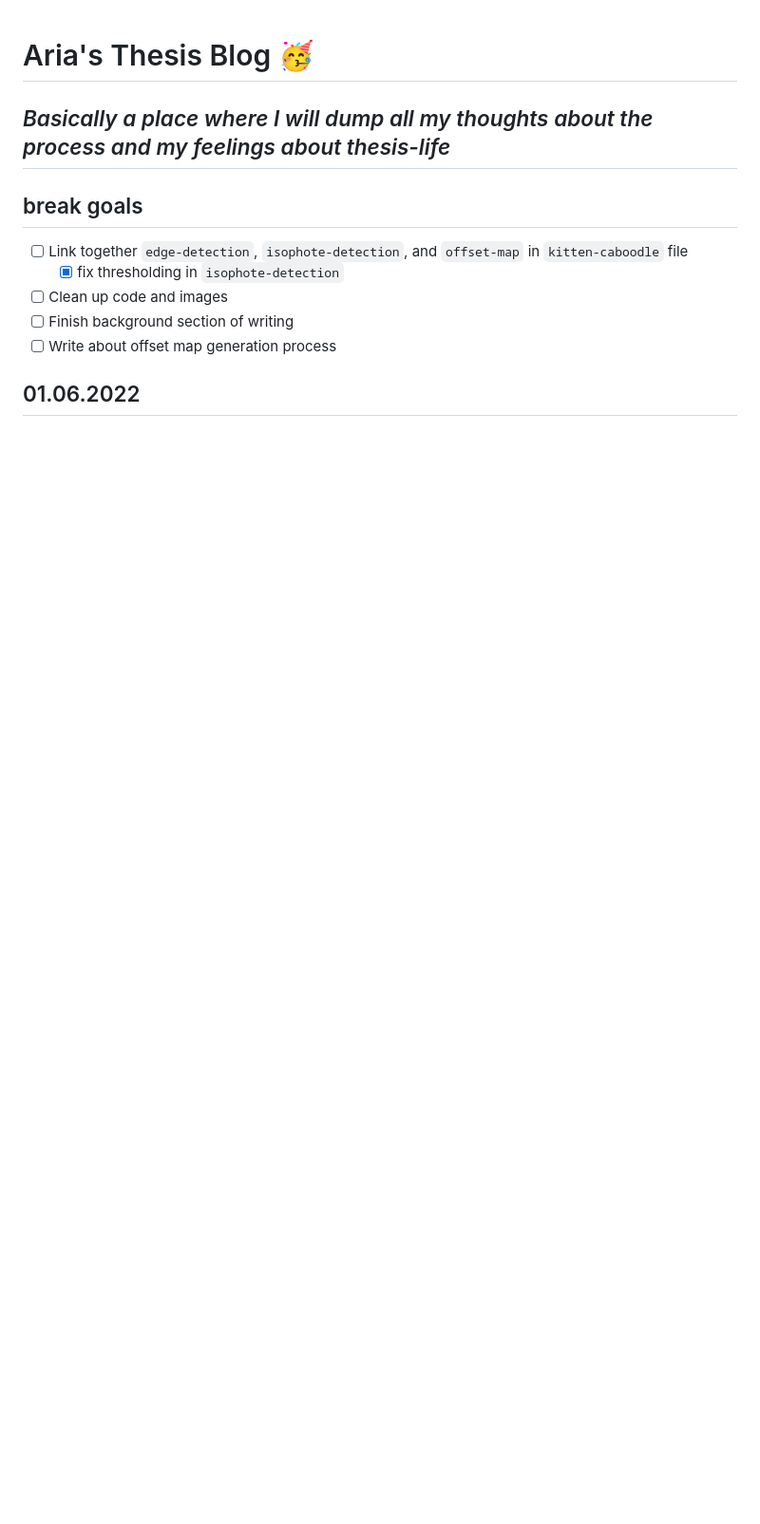
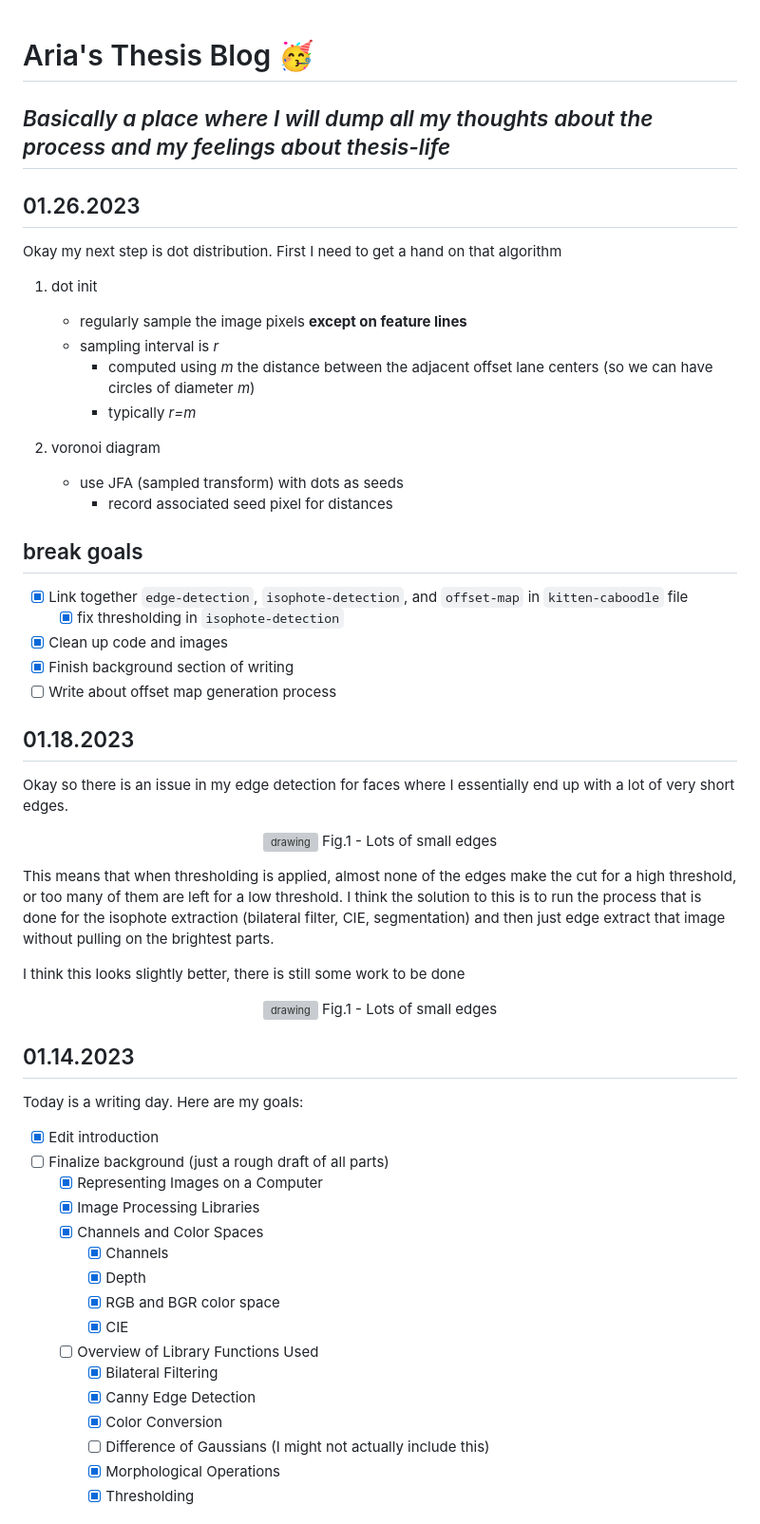
Before and after one commit to AriaKillebrewBruehl/senior-thesis, a Markdown page: thesis-blog.md, the part around one of its changes. Shown at 95% size. Rendered like a GitHub page; blank space fills up the shorter version; grey boxes are pictures that could not be loaded.

Commit message:
Initial thoughts on dots

```diff
--- a/thesis-blog.md
+++ b/thesis-blog.md
@@ -2,12 +2,74 @@
 
 ## *Basically a place where I will dump all my thoughts about the process and my feelings about thesis-life*
 
+## 01.26.2023
+
+Okay my next step is dot distribution. First I need to get a hand on that algorithm
+
+1. dot init
+    - regularly sample the image pixels **except on feature lines**
+    - sampling interval is *r*
+        - computed using *m* the distance between the adjacent offset lane centers (so we can have circles of diameter *m*)
+        - typically *r=m*
+
+2. voronoi diagram
+    - use JFA (sampled transform) with dots as seeds
+        - record associated seed pixel for distances
+
+
+
+
 ## break goals
 
-- [ ] Link together `edge-detection`, `isophote-detection`, and `offset-map` in `kitten-caboodle` file
+- [x] Link together `edge-detection`, `isophote-detection`, and `offset-map` in `kitten-caboodle` file
     - [x] fix thresholding in `isophote-detection`
-- [ ] Clean up code and images
-- [ ] Finish background section of writing
+- [x] Clean up code and images
+- [x] Finish background section of writing
 - [ ] Write about offset map generation process
 
-## 01.06.2022
+## 01.18.2023
+
+Okay so there is an issue in my edge detection for faces where I essentially end up with a lot of very
+short edges.
+
+<p align = "center">
+
+<img src="./blog-images/edge-detection/cameron.png-thresh.png" alt="drawing" width="200">
+Fig.1 - Lots of small edges
+</p>
+
+This means that when thresholding is applied, almost none of the edges make the cut for a high
+threshold, or too many of them are left for a low threshold. I think the solution to this is to run
+the process that is done for the isophote extraction (bilateral filter, CIE, segmentation) and then
+just edge extract that image without pulling on the brightest parts.
+
+I think this looks slightly better, there is still some work to be done
+
+<p align = "center">
+
+<img src="./blog-images/edge-detection/cameron.png-thresh.png-cie.png" alt="drawing" width="200">
+Fig.1 - Lots of small edges
+</p>
+
+
+## 01.14.2023
+
+Today is a writing day. Here are my goals:
+
+- [x] Edit introduction
+- [ ] Finalize background (just a rough draft of all parts)
+    - [x] Representing Images on a Computer
+    - [x] Image Processing Libraries
+    - [x] Channels and Color Spaces
+        - [x] Channels
+        - [x] Depth
+        - [x] RGB and BGR color space
+        - [x] CIE
+    - [ ] Overview of Library Functions Used
+        - [x] Bilateral Filtering
+        - [x] Canny Edge Detection
+        - [x] Color Conversion
+        - [ ] Difference of Gaussians (I might not actually include this)
+        - [x] Morphological Operations
+        - [x] Thresholding
+
```
Also changed, not shown: other parts of thesis-blog.md (+6 -5 lines).
